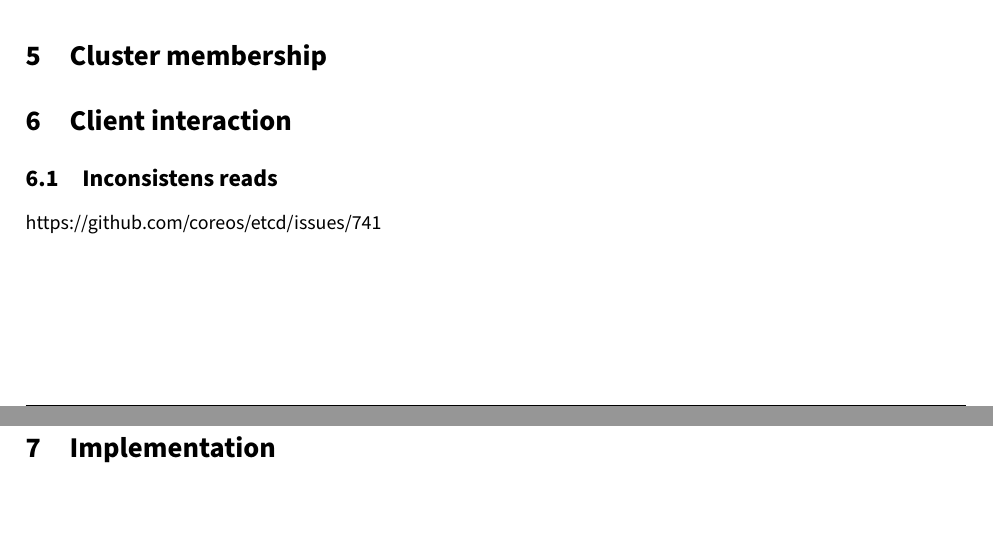
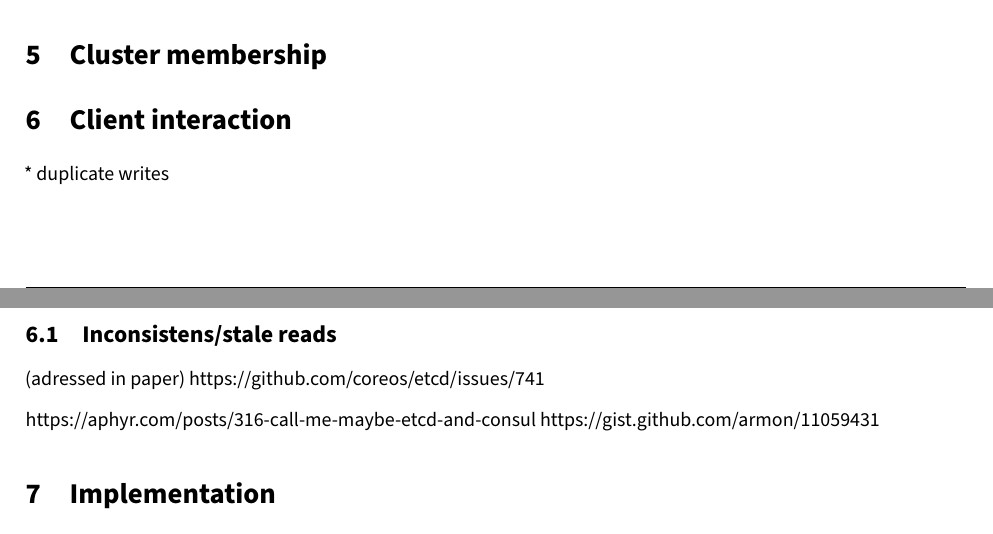
Before and after one commit to andef4/raft-paper, a LaTeX document (main.tex): two parts of pages 6 and 7 of 7, joined at a grey line, cut so that both start at the same text. Compiled offline with pdfLaTeX.

Commit message:
[sharelatex-git-integration raft 2018/04/26 13:00:04]

```diff
--- a/main.tex
+++ b/main.tex
@@ -210,8 +212,17 @@ http://openlife.cc/system/files/4-modifications-for-Raft-consensus.pdf
 \section{Cluster membership}
 
 \section{Client interaction}
-\subsection{Inconsistens reads}
+
+* duplicate writes
+
+
+
+\subsection{Inconsistens/stale reads}
+(adressed in paper)
 https://github.com/coreos/etcd/issues/741
+
+https://aphyr.com/posts/316-call-me-maybe-etcd-and-consul
+https://gist.github.com/armon/11059431
 
 \section {Implementation}
 
```
Also changed, not shown: main.tex (2 more changed lines).
